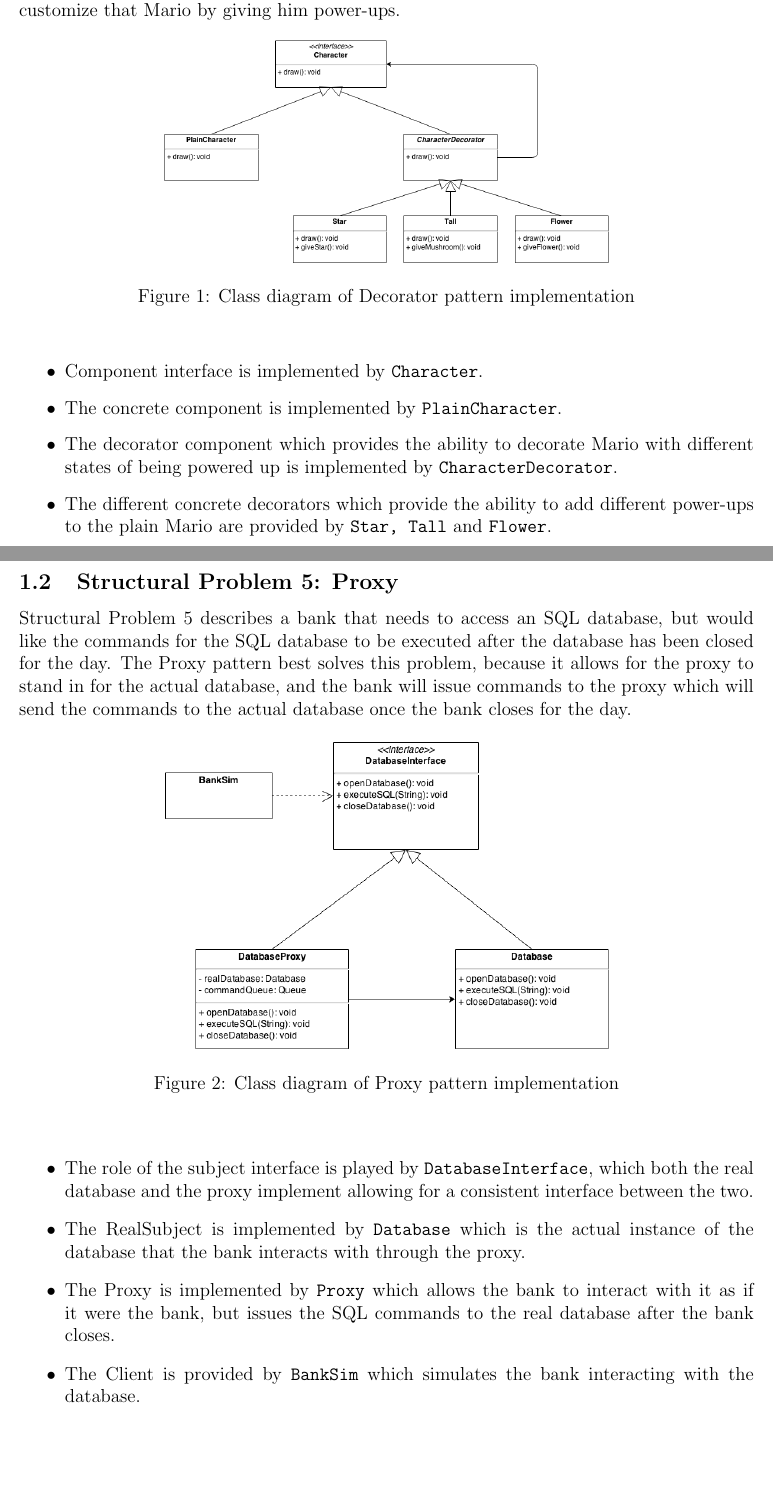
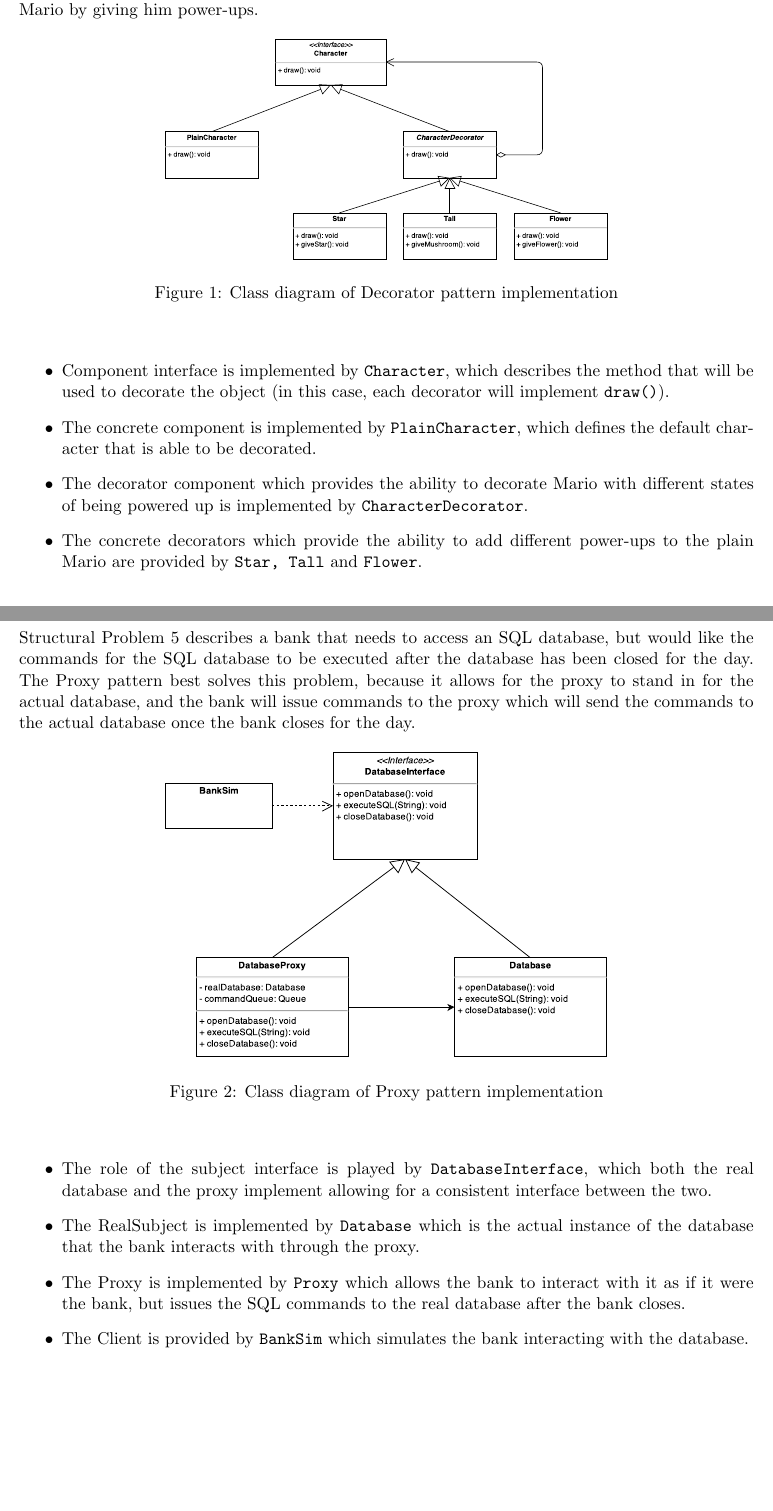
Before and after one commit to dmurtari/Design-Patterns, a LaTeX document (Report.tex): two parts of pages 1 and 2 of 6 before the commit and two parts of pages 2 and 3 of 7 after it, joined at a grey line, cut so that both start at the same text, the shorter picture padded with empty space. Compiled offline with pdfLaTeX.

Commit message:
Replaces PNGs with PDF, added detail to decorator pattern

```diff
--- a/Report.tex
+++ b/Report.tex
@@ -3,7 +3,7 @@
 % Homework 3: Design Patterns
 % Written by Domenic Murtari (3/12/2014)
 
-\documentclass[12pt]{article}
+\documentclass[11pt]{article}
 
 \usepackage[text={6.5in, 9in}, centering]{geometry}
 \usepackage{graphicx}
@@ -31,21 +33,24 @@ him power-ups.
 
 \begin{figure}[!htb]
   \begin{center}
-    \includegraphics[width=100mm]{Decorator.png}
+    \includegraphics[width=100mm]{Decorator.pdf}
     \caption{Class diagram of Decorator pattern implementation}
     \label{fig:decorator}
   \end{center}
 \end{figure}
 
 \begin{itemize}
-\item Component interface is implemented by {\ttfamily Character}.
-\item The concrete component is implemented by {\ttfamily PlainCharacter}.
+\item Component interface is implemented by {\ttfamily Character}, which
+  describes the method that will be used to decorate the object (in this case,
+  each decorator will implement {\ttfamily draw()}).
+\item The concrete component is implemented by {\ttfamily PlainCharacter}, which
+  defines the default character that is able to be decorated.
 \item The decorator component which provides the ability to decorate Mario with
   different states of being powered up is implemented by
   {\ttfamily CharacterDecorator}.
-\item The different concrete decorators which provide the ability to add
-  different power-ups to the plain Mario are provided by {\ttfamily Star, Tall}
-  and {\ttfamily Flower}.
+\item The concrete decorators which provide the ability to add different
+  power-ups to the plain Mario are provided by {\ttfamily Star, Tall} and
+  {\ttfamily Flower}.
 \end{itemize}
 
 \newpage
@@ -60,7 +65,7 @@ once the bank closes for the day.
 
 \begin{figure}[!htb]
   \begin{center}
-    \includegraphics[width=100mm]{Proxy.png}
+    \includegraphics[width=100mm]{Proxy.pdf}
     \caption{Class diagram of Proxy pattern implementation}
     \label{fig:proxy}
   \end{center}
```
Also changed, not shown: Decorator.pdf (added), Decorator.png (deleted), Prototype.pdf (added), Prototype.png (deleted), Proxy.pdf (added), Proxy.png (deleted), Report.pdf, Singleton.pdf (added), Singleton.png (deleted), Strategy.pdf (added), Strategy.png (deleted), Visitor.pdf (added), Visitor.png (deleted), Report.tex (10 more changed lines).
